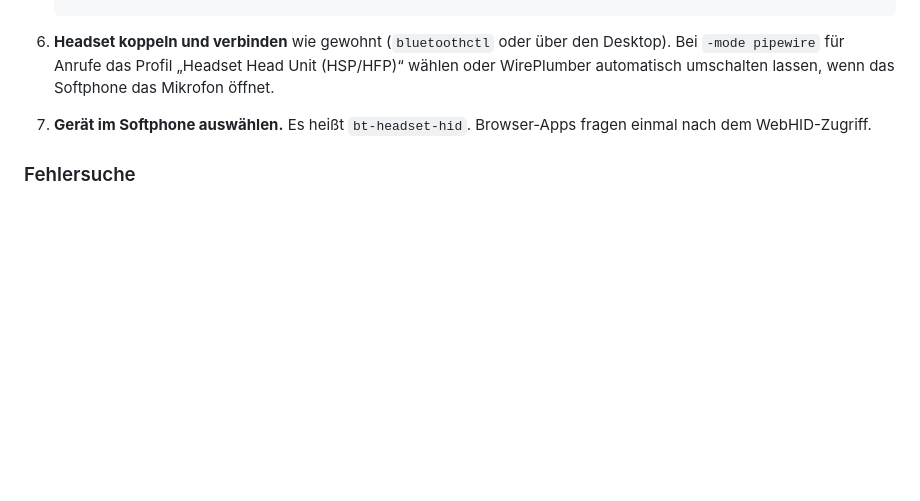
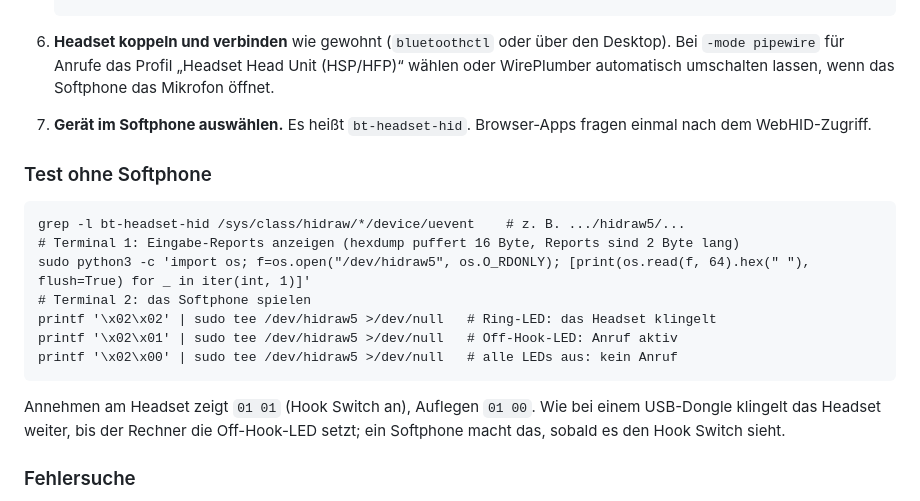
Before and after one commit to crazmoe/bt-headset-hid, a Markdown page: README.de.md, the part around the change. GitHub-like rendering; blank space fills up the shorter version.

````diff
--- a/README.de.md
+++ b/README.de.md
@@ -85,6 +85,22 @@ Voraussetzungen: Linux mit BlueZ, PipeWire mit WirePlumber, root für die Instal
 7. **Gerät im Softphone auswählen.** Es heißt `bt-headset-hid`. Browser-Apps fragen einmal nach
    dem WebHID-Zugriff.
 
+### Test ohne Softphone
+
+```
+grep -l bt-headset-hid /sys/class/hidraw/*/device/uevent    # z. B. .../hidraw5/...
+# Terminal 1: Eingabe-Reports anzeigen (hexdump puffert 16 Byte, Reports sind 2 Byte lang)
+sudo python3 -c 'import os; f=os.open("/dev/hidraw5", os.O_RDONLY); [print(os.read(f, 64).hex(" "), flush=True) for _ in iter(int, 1)]'
+# Terminal 2: das Softphone spielen
+printf '\x02\x02' | sudo tee /dev/hidraw5 >/dev/null   # Ring-LED: das Headset klingelt
+printf '\x02\x01' | sudo tee /dev/hidraw5 >/dev/null   # Off-Hook-LED: Anruf aktiv
+printf '\x02\x00' | sudo tee /dev/hidraw5 >/dev/null   # alle LEDs aus: kein Anruf
+```
+
+Annehmen am Headset zeigt `01 01` (Hook Switch an), Auflegen `01 00`. Wie bei einem USB-Dongle
+klingelt das Headset weiter, bis der Rechner die Off-Hook-LED setzt; ein Softphone macht das,
+sobald es den Hook Switch sieht.
+
 ### Fehlersuche
 
 - `org.freedesktop.ModemManager1 is already owned`: ModemManager läuft noch (Schritt 3).
````
Also changed, not shown: README.md (+16 -0 lines).
